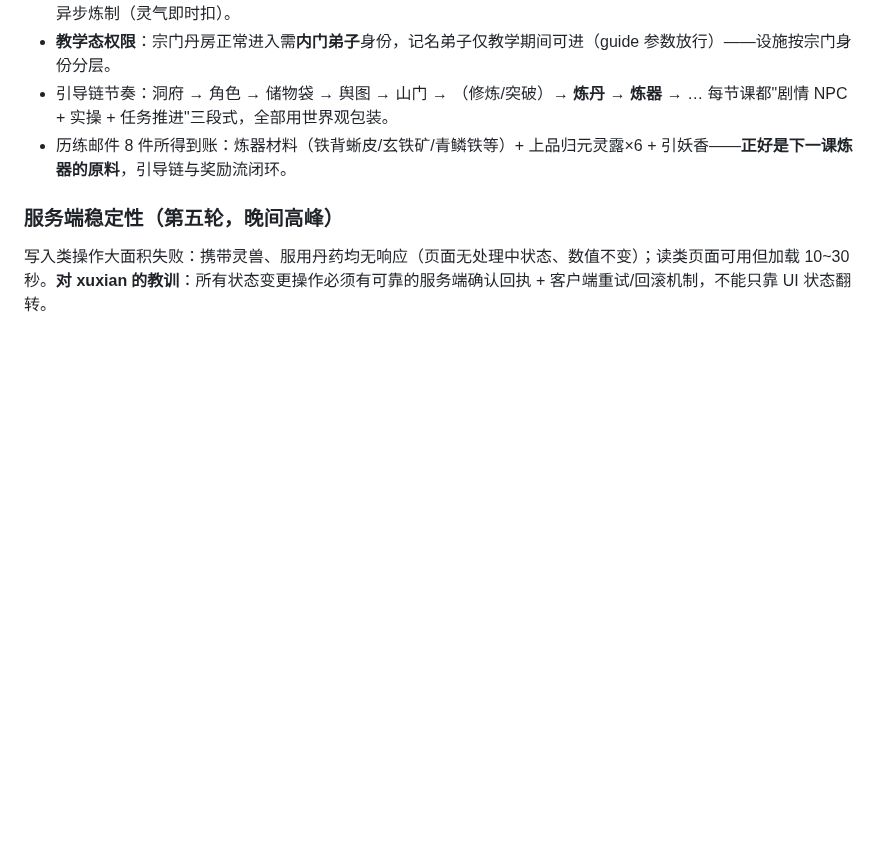
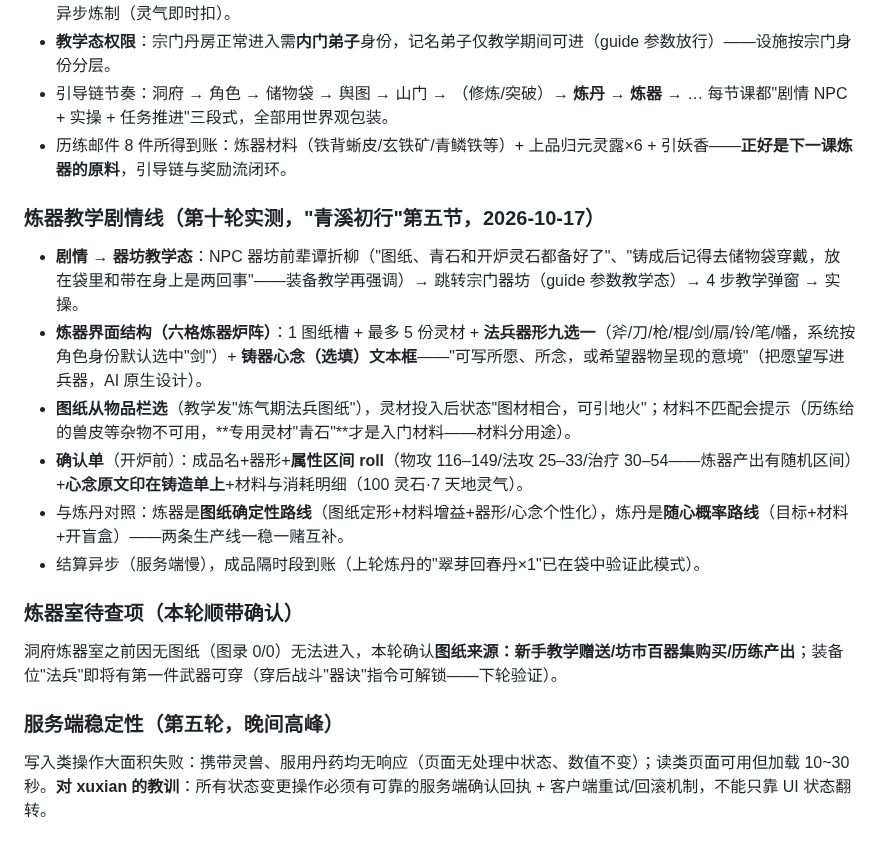
Before and after one commit to Dreamshe-92/xiuxian, a Markdown page: docs/万界道友-游戏流程调研.md, the part around the change. Drawn GitHub-style; blank space fills up the shorter version.

Commit message:
第十轮调研：炼器教学全流程（器形九选/铸器心念/属性区间roll/图材相合/图纸确定性路线）

```diff
--- a/docs/万界道友-游戏流程调研.md
+++ b/docs/万界道友-游戏流程调研.md
@@ -377,6 +377,19 @@
 - 引导链节奏：洞府 → 角色 → 储物袋 → 舆图 → 山门 → （修炼/突破）→ **炼丹** → **炼器** → … 每节课都"剧情 NPC + 实操 + 任务推进"三段式，全部用世界观包装。
 - 历练邮件 8 件所得到账：炼器材料（铁背蜥皮/玄铁矿/青鳞铁等）+ 上品归元灵露×6 + 引妖香——**正好是下一课炼器的原料**，引导链与奖励流闭环。
 
+### 炼器教学剧情线（第十轮实测，"青溪初行"第五节，2026-10-17）
+
+- **剧情 → 器坊教学态**：NPC 器坊前辈谭折柳（"图纸、青石和开炉灵石都备好了"、"铸成后记得去储物袋穿戴，放在袋里和带在身上是两回事"——装备教学再强调）→ 跳转宗门器坊（guide 参数教学态）→ 4 步教学弹窗 → 实操。
+- **炼器界面结构（六格炼器炉阵）**：1 图纸槽 + 最多 5 份灵材 + **法兵器形九选一**（斧/刀/枪/棍/剑/扇/铃/笔/幡，系统按角色身份默认选中"剑"）+ **铸器心念（选填）文本框**——"可写所愿、所念，或希望器物呈现的意境"（把愿望写进兵器，AI 原生设计）。
+- **图纸从物品栏选**（教学发"炼气期法兵图纸"），灵材投入后状态"图材相合，可引地火"；材料不匹配会提示（历练给的兽皮等杂物不可用，**专用灵材"青石"**才是入门材料——材料分用途）。
+- **确认单**（开炉前）：成品名+器形+**属性区间 roll**（物攻 116–149/法攻 25–33/治疗 30–54——炼器产出有随机区间）+**心念原文印在铸造单上**+材料与消耗明细（100 灵石·7 天地灵气）。
+- 与炼丹对照：炼器是**图纸确定性路线**（图纸定形+材料增益+器形/心念个性化），炼丹是**随心概率路线**（目标+材料+开盲盒）——两条生产线一稳一赌互补。
+- 结算异步（服务端慢），成品隔时段到账（上轮炼丹的"翠芽回春丹×1"已在袋中验证此模式）。
+
+### 炼器室待查项（本轮顺带确认）
+
+洞府炼器室之前因无图纸（图录 0/0）无法进入，本轮确认**图纸来源：新手教学赠送/坊市百器集购买/历练产出**；装备位"法兵"即将有第一件武器可穿（穿后战斗"器诀"指令可解锁——下轮验证）。
+
 ### 服务端稳定性（第五轮，晚间高峰）
 
 写入类操作大面积失败：携带灵兽、服用丹药均无响应（页面无处理中状态、数值不变）；读类页面可用但加载 10~30 秒。**对 xuxian 的教训**：所有状态变更操作必须有可靠的服务端确认回执 + 客户端重试/回滚机制，不能只靠 UI 状态翻转。
```
